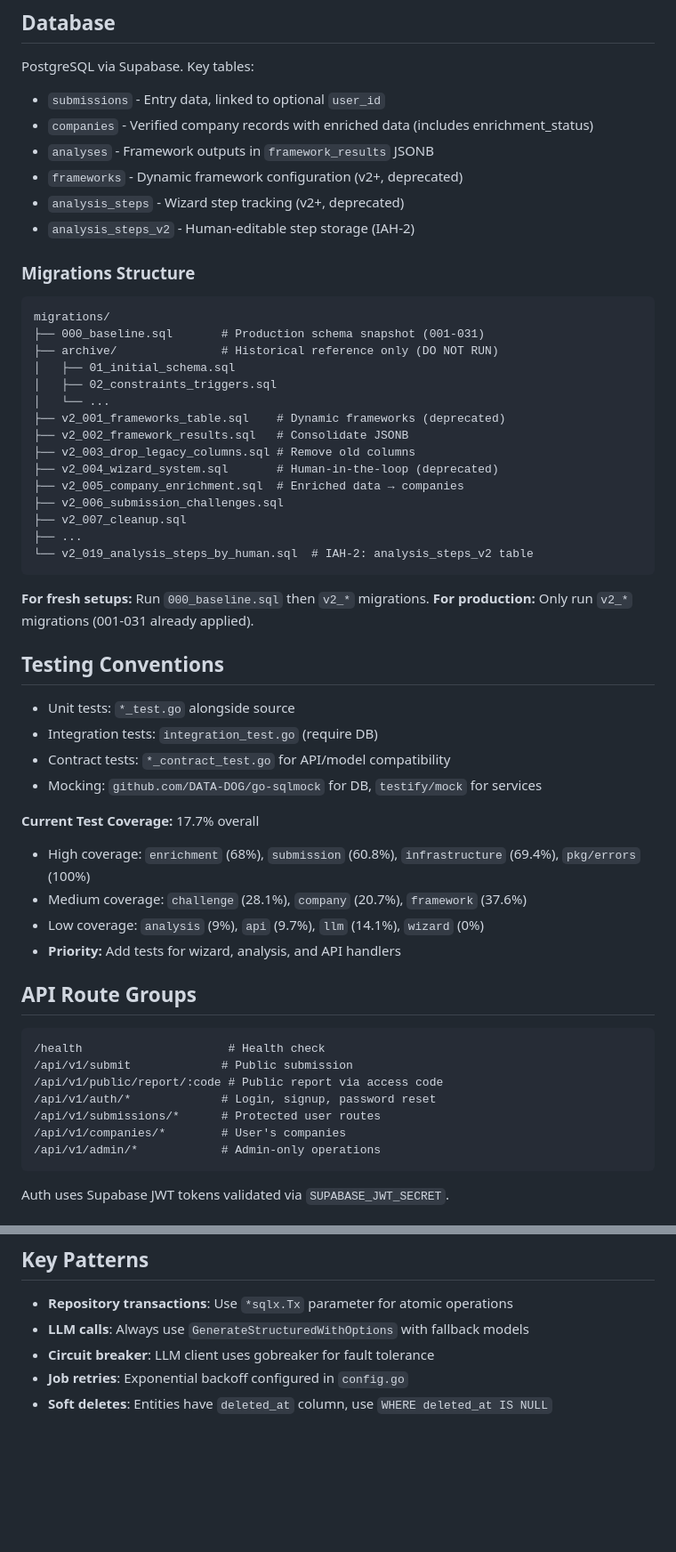
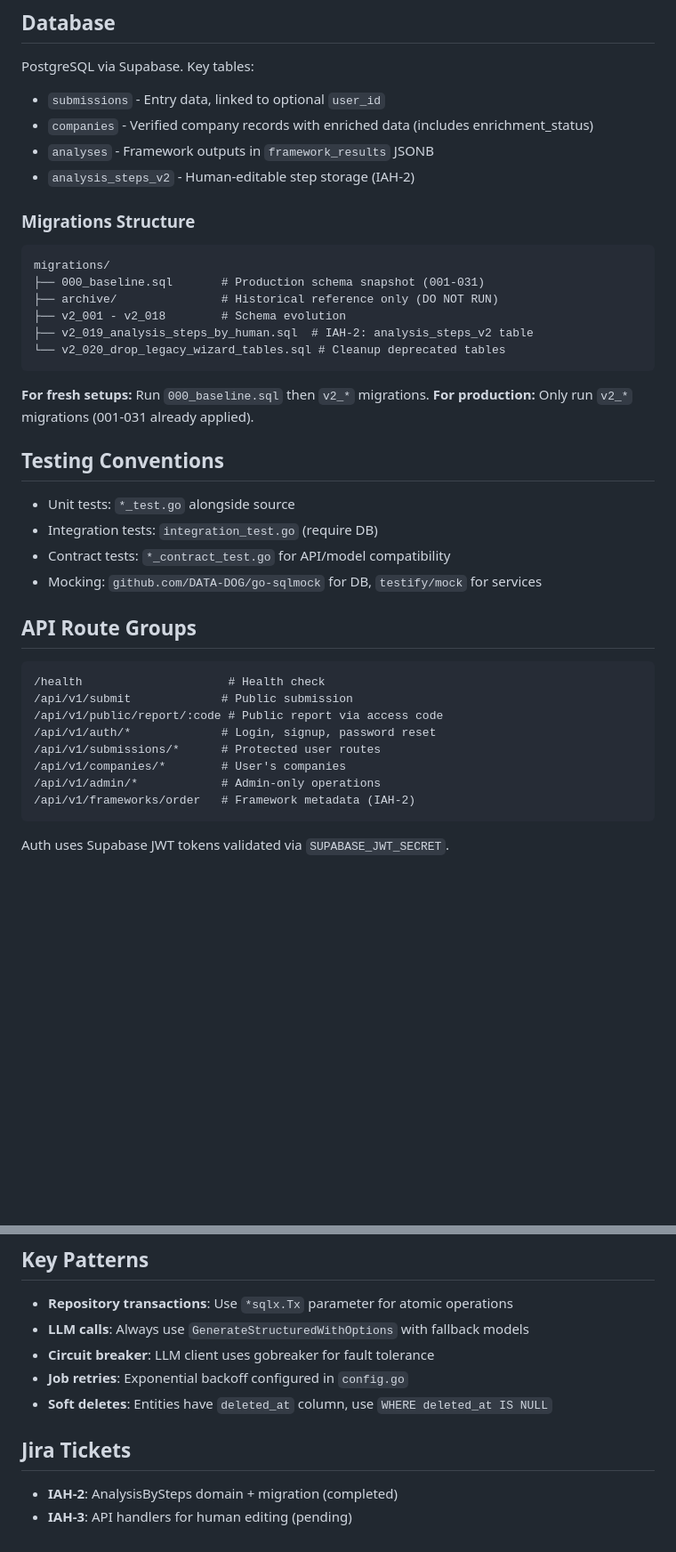
Before and after one commit to devimensiah-del/backend_v3, a Markdown page: CLAUDE.md, 2 parts joined by grey strips. Shown at 89% size. GitHub-like rendering; blank space fills up the shorter version.

````diff
--- a/CLAUDE.md
+++ b/CLAUDE.md
@@ -131,8 +123,6 @@ PostgreSQL via Supabase. Key tables:
 - `submissions` - Entry data, linked to optional `user_id`
 - `companies` - Verified company records with enriched data (includes enrichment_status)
 - `analyses` - Framework outputs in `framework_results` JSONB
-- `frameworks` - Dynamic framework configuration (v2+, deprecated)
-- `analysis_steps` - Wizard step tracking (v2+, deprecated)
 - `analysis_steps_v2` - Human-editable step storage (IAH-2)
 
 ### Migrations Structure
@@ -140,18 +130,9 @@ PostgreSQL via Supabase. Key tables:
 migrations/
 ├── 000_baseline.sql       # Production schema snapshot (001-031)
 ├── archive/               # Historical reference only (DO NOT RUN)
-│   ├── 01_initial_schema.sql
-│   ├── 02_constraints_triggers.sql
-│   └── ...
-├── v2_001_frameworks_table.sql    # Dynamic frameworks (deprecated)
-├── v2_002_framework_results.sql   # Consolidate JSONB
-├── v2_003_drop_legacy_columns.sql # Remove old columns
-├── v2_004_wizard_system.sql       # Human-in-the-loop (deprecated)
-├── v2_005_company_enrichment.sql  # Enriched data → companies
-├── v2_006_submission_challenges.sql
-├── v2_007_cleanup.sql
-├── ...
-└── v2_019_analysis_steps_by_human.sql  # IAH-2: analysis_steps_v2 table
+├── v2_001 - v2_018        # Schema evolution
+├── v2_019_analysis_steps_by_human.sql  # IAH-2: analysis_steps_v2 table
+└── v2_020_drop_legacy_wizard_tables.sql # Cleanup deprecated tables
 ```
 
 **For fresh setups:** Run `000_baseline.sql` then `v2_*` migrations.
@@ -164,12 +145,6 @@ migrations/
 - Contract tests: `*_contract_test.go` for API/model compatibility
 - Mocking: `github.com/DATA-DOG/go-sqlmock` for DB, `testify/mock` for services
 
-**Current Test Coverage:** 17.7% overall
-- High coverage: `enrichment` (68%), `submission` (60.8%), `infrastructure` (69.4%), `pkg/errors` (100%)
-- Medium coverage: `challenge` (28.1%), `company` (20.7%), `framework` (37.6%)
-- Low coverage: `analysis` (9%), `api` (9.7%), `llm` (14.1%), `wizard` (0%)
-- **Priority:** Add tests for wizard, analysis, and API handlers
-
 ## API Route Groups
 
 ```
@@ -180,6 +155,7 @@ migrations/
 /api/v1/submissions/*      # Protected user routes
 /api/v1/companies/*        # User's companies
 /api/v1/admin/*            # Admin-only operations
+/api/v1/frameworks/order   # Framework metadata (IAH-2)
 ```
 
 Auth uses Supabase JWT tokens validated via `SUPABASE_JWT_SECRET`.
@@ -201,3 +177,8 @@ GOTENBERG_URL             # PDF generation service
 - **Circuit breaker**: LLM client uses gobreaker for fault tolerance
 - **Job retries**: Exponential backoff configured in `config.go`
 - **Soft deletes**: Entities have `deleted_at` column, use `WHERE deleted_at IS NULL`
+
+## Jira Tickets
+
+- **IAH-2**: AnalysisBySteps domain + migration (completed)
+- **IAH-3**: API handlers for human editing (pending)
````
Also changed, not shown: other parts of CLAUDE.md (+15 -23 lines), domain/README.md (+9 -18 lines).
